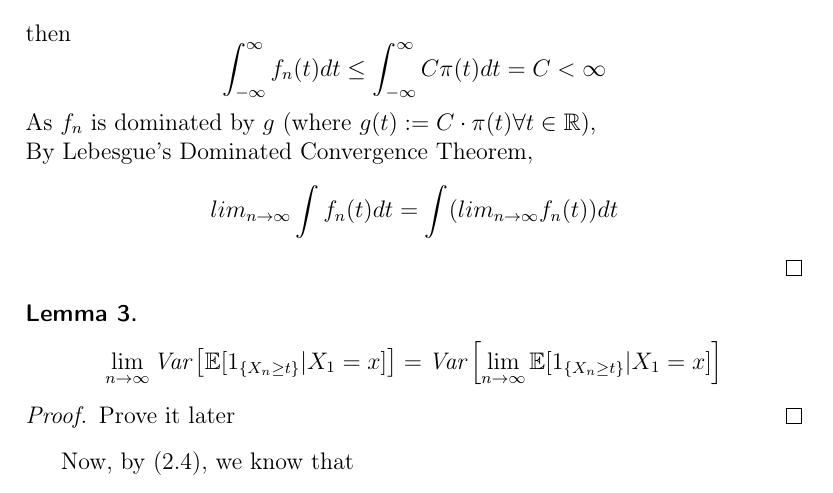
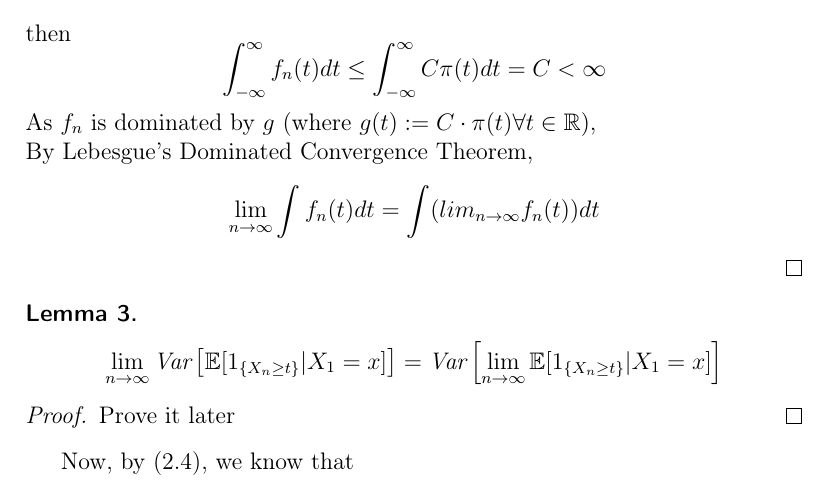
Before and after one commit to vksingh28/MCMC-chatterjee-correlation, a LaTeX thesis (UGP report 190988/main.tex, which reads UGP report 190988/chap2.tex): part of page 10 of 13, cut so that both start at the same text. Compiled offline with pdfLaTeX.

Commit message:
report: minor edit

```diff
--- a/UGP report 190988/chap2.tex
+++ b/UGP report 190988/chap2.tex
@@ -93,7 +93,7 @@ Let $X_1, X_2, \dots$ be a stationary, time homogeneous Markov chain with distri
                 $$\int_{-\infty}^{\infty} f_n(t)dt \leq \int_{-\infty}^{\infty} C\pi(t)dt = C < \infty$$
                 As $f_n$ is dominated by $g$ (where $g(t) := C\cdot\pi(t) \forall t \in \mathbb{R})$, \\
                 By Lebesgue's Dominated Convergence Theorem,
-                $$lim_{n \rightarrow \infty} \int f_n(t) dt = \int (lim_{n \rightarrow \infty} f_n(t)) dt$$
+                $$\lim_{n \rightarrow \infty} \int f_n(t) dt = \int (lim_{n \rightarrow \infty} f_n(t)) dt$$
             \end{proof}
         \end{lem}
         \begin{lem}
```
Also changed, not shown: UGP report 190988/main.pdf, 3 other files.
